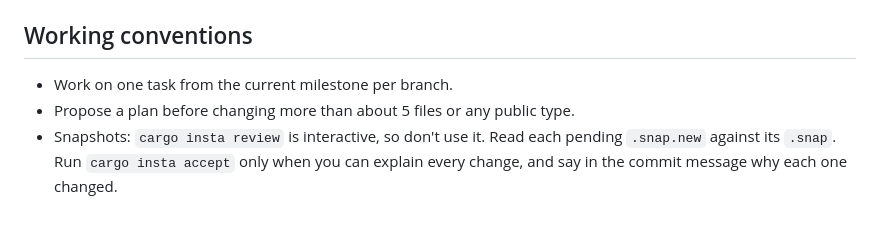
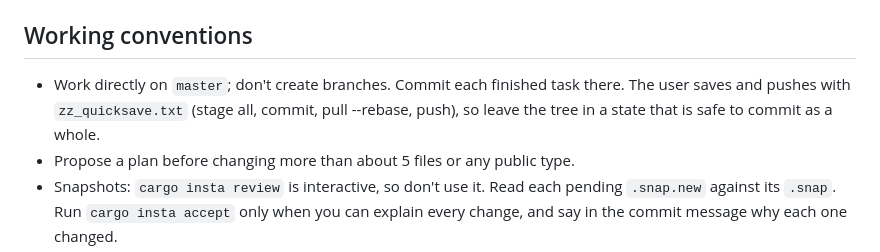
Before and after one commit to frostyosty/BeancountersUnited, a Markdown page: CLAUDE.md, the part around the change. Rendered like a GitHub page; blank space fills up the shorter version.

Commit message:
Work directly on master, saved with the quicksave script
Co-Authored-By: Claude Opus 5.5 <noreply@anthropic.com>

```diff
--- a/CLAUDE.md
+++ b/CLAUDE.md
@@ -101,7 +101,7 @@ tools/           local-only utilities (M8)
 - `make db-reset`: wipe the dev database and load fixtures through the command pipeline.
 
 ## Working conventions
-- Work on one task from the current milestone per branch.
+- Work directly on `master`; don't create branches. Commit each finished task there. The user saves and pushes with `zz_quicksave.txt` (stage all, commit, pull --rebase, push), so leave the tree in a state that is safe to commit as a whole.
 - Propose a plan before changing more than about 5 files or any public type.
 - Snapshots: `cargo insta review` is interactive, so don't use it. Read each pending `.snap.new` against its `.snap`. Run `cargo insta accept` only when you can explain every change, and say in the commit message why each one changed.
 - When you add a dependency, explain why in the commit message.
```
